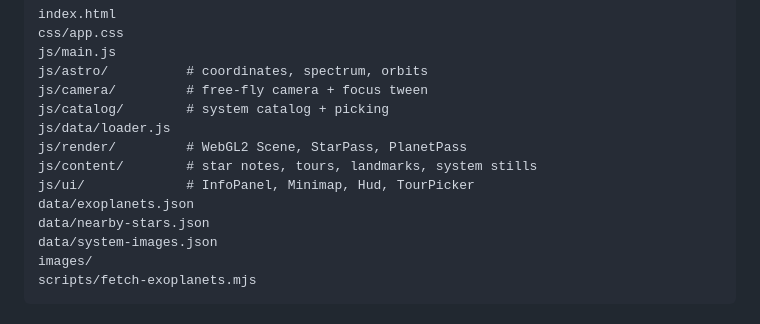
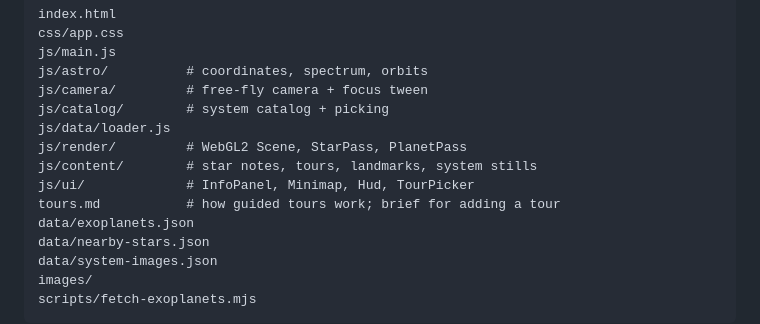
Before and after one commit to dom767/PlanetViewer, a Markdown page: README.md, the part around the change. Rendered like a GitHub page.

Commit message:
Add tours.md so an LLM can add a guided tour without reading the engine.
Co-authored-by: Cursor <cursoragent@cursor.com>

```diff
--- a/README.md
+++ b/README.md
@@ -83,6 +83,7 @@ js/data/loader.js
 js/render/         # WebGL2 Scene, StarPass, PlanetPass
 js/content/        # star notes, tours, landmarks, system stills
 js/ui/             # InfoPanel, Minimap, Hud, TourPicker
+tours.md           # how guided tours work; brief for adding a tour
 data/exoplanets.json
 data/nearby-stars.json
 data/system-images.json
```
Also changed, not shown: tours.md (added, +236 -0 lines).
